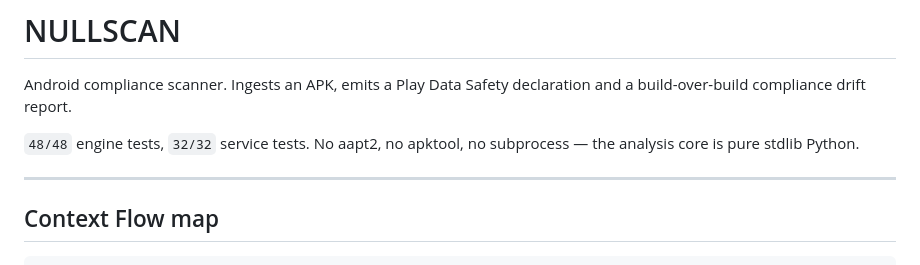
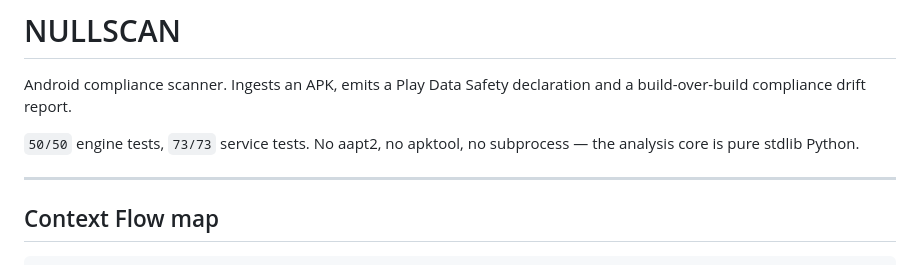
Before and after one commit to esooLsIeicuJehT/nullscan, a Markdown page: README.md, the part around the change. GitHub-like rendering.

Commit message:
README: current test counts

```diff
--- a/README.md
+++ b/README.md
@@ -3,7 +3,7 @@
 Android compliance scanner. Ingests an APK, emits a Play Data Safety declaration
 and a build-over-build compliance drift report.
 
-`48/48` engine tests, `32/32` service tests. No aapt2, no apktool, no subprocess —
+`50/50` engine tests, `73/73` service tests. No aapt2, no apktool, no subprocess —
 the analysis core is pure stdlib Python.
 
 ---
```
